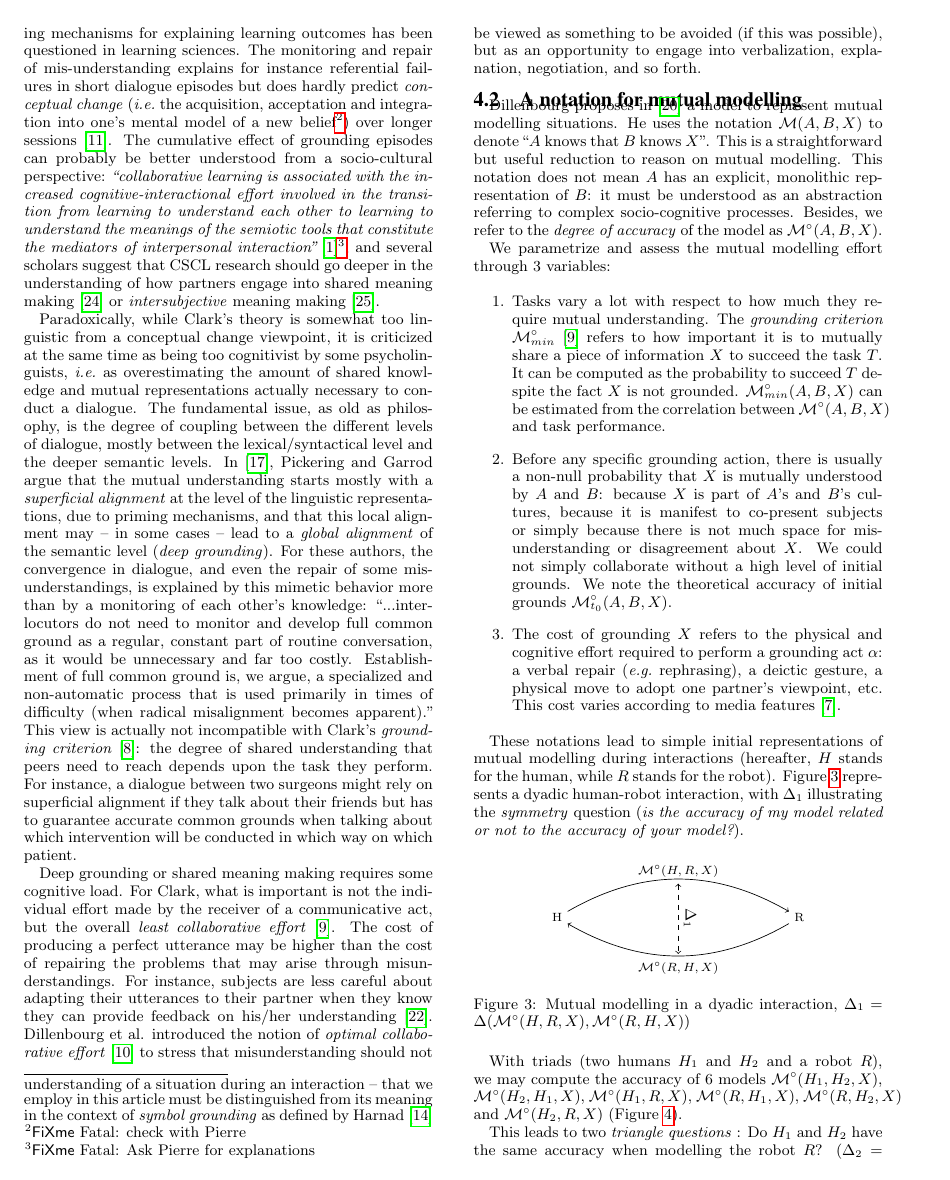
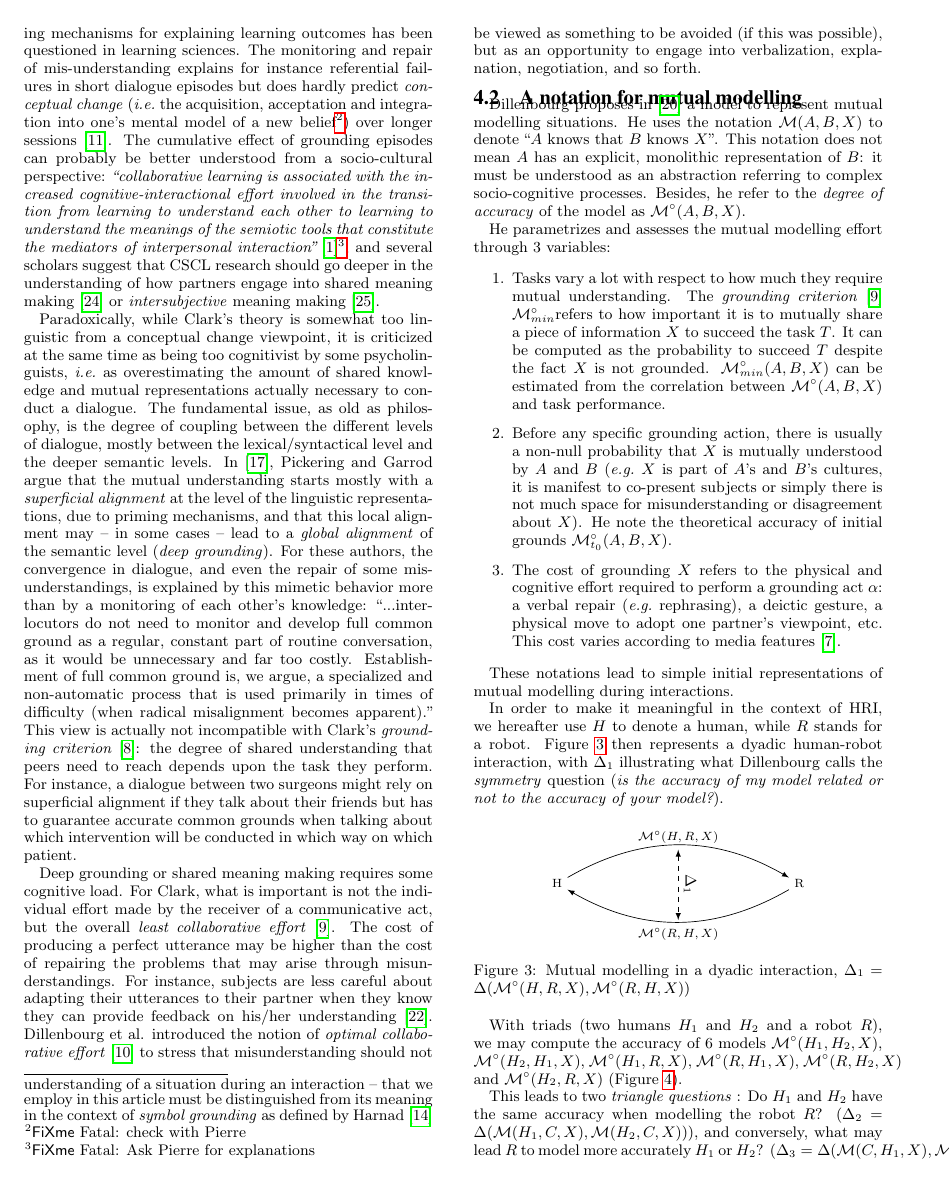
Before and after one commit to severin-lemaignan/hri2015-mutual-modelling, a LaTeX paper (main.tex): page 3 of 5. Compiled offline with pdfLaTeX.

Commit message:
Clean-up CSCL MM model

```diff
--- a/main.tex
+++ b/main.tex
@@ -42,7 +42,7 @@
 %(DH) is it too soon to claim learning by teaching benefits in the title...?
 %(DH) the paper is not about "learning handwriting", it's about the robot.
 \title{\LARGE \bf
-Mutual Modelling: What other Disciplines Teach to Robotics
+Mutual Modelling: \\ What Other Disciplines May Teach to Robotics
 }
 
 % \numberofauthors{3}
@@ -358,19 +358,18 @@ explanation, negotiation, and so forth.
 
 Dillenbourg proposes in~\cite{sangin2007partner} a model to represent mutual
 modelling situations. He uses the notation \model{A}{B}{X} to denote ``$A$ knows
-that $B$ knows $X$''.  This is a straightforward but useful reduction to reason
-on mutual modelling.  This notation does not mean $A$ has an explicit,
+that $B$ knows $X$''. This notation does not mean $A$ has an explicit,
 monolithic representation of $B$: it must be understood as an abstraction
-referring to complex socio-cognitive processes. Besides, we refer to the
+referring to complex socio-cognitive processes. Besides, he refer to the
 \emph{degree of accuracy} of the model as \Model{A}{B}{X}.
 
-We parametrize and assess the mutual modelling effort through 3 variables:
+He parametrizes and assesses the mutual modelling effort through 3 variables:
 
 \begin{enumerate}
 
     \item Tasks vary a lot with respect to how much they require mutual
-        understanding.  The \emph{grounding criterion}
-        \groundingcriterion~\cite{clark1986referring} refers to
+        understanding.  The \emph{grounding criterion}~\cite{clark1986referring}
+        \groundingcriterion refers to
         how important it is to mutually share a piece of information $X$ to
         succeed the task $T$. It can be computed as the probability to succeed $T$
         despite the fact $X$ is not grounded. $\mathcal{M}^{\circ}_{min}(A,B,X)$
@@ -378,11 +377,10 @@ We parametrize and assess the mutual modelling effort through 3 variables:
         performance.
 
     \item Before any specific grounding action, there is usually a non-null
-        probability that $X$ is mutually understood by $A$ and $B$: because $X$
-        is part of $A$'s and $B$'s cultures, because it is manifest to co-present
-        subjects or simply because there is not much space for misunderstanding
-        or disagreement about $X$. We could not simply collaborate without a
-        high level of initial grounds. We note the theoretical accuracy of
+        probability that $X$ is mutually understood by $A$ and $B$ (\eg $X$
+        is part of $A$'s and $B$'s cultures, it is manifest to co-present
+        subjects or simply there is not much space for misunderstanding
+        or disagreement about $X$). He note the theoretical accuracy of
         initial grounds $\mathcal{M}^{\circ}_{t_0}(A,B,X)$.
 
     \item The cost of grounding $X$ refers to the physical and cognitive effort
@@ -394,15 +392,18 @@ We parametrize and assess the mutual modelling effort through 3 variables:
 \end{enumerate}
 
 These notations lead to simple initial representations of mutual modelling
-during interactions (hereafter, $H$ stands for the human, while $R$ stands for
-the robot). Figure~\ref{mm_symmetry} represents a dyadic human-robot
-interaction, with $\Delta_1$ illustrating the \emph{symmetry} question ({\it is
-the accuracy of my model related or not to the accuracy of your model?}).
+during interactions.
+
+In order to make it meaningful in the context of HRI, we hereafter use $H$ to
+denote a human, while $R$ stands for a robot. Figure~\ref{mm_symmetry} then
+represents a dyadic human-robot interaction, with $\Delta_1$ illustrating what
+Dillenbourg calls the \emph{symmetry} question ({\it is the accuracy of my model
+related or not to the accuracy of your model?}).
 
 \begin{figure}[htb]
 \centering
 
-\begin{tikzpicture}[scale=0.5]
+\begin{tikzpicture}[>=latex, scale=0.5]
 
 \draw(0,0) node[anchor=north] (A) {\scriptsize H};
 \draw(10,0) node[anchor=north] (B) {\scriptsize R};
```
Also changed, not shown: main.tex (23 more changed lines).
